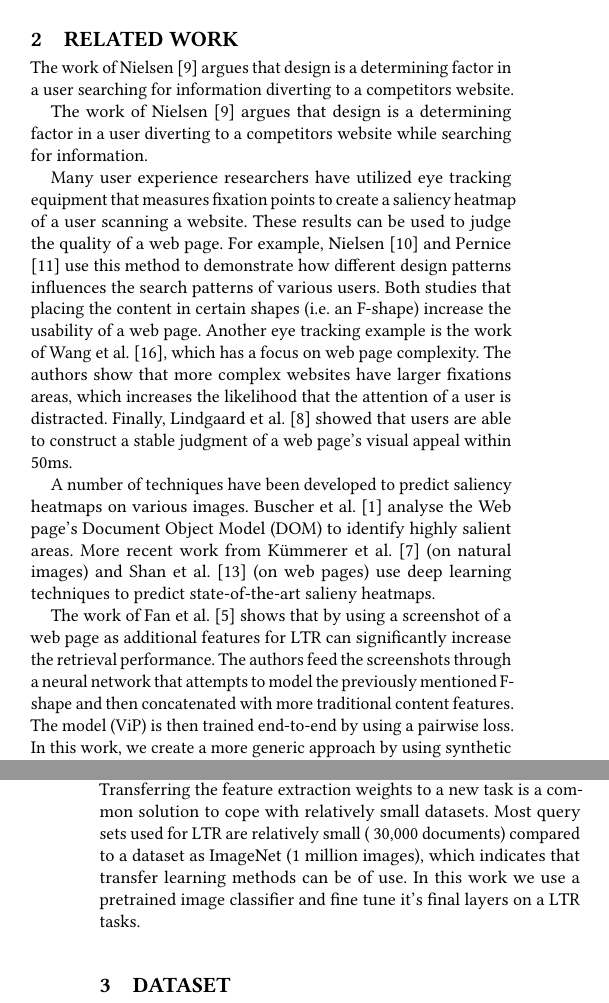
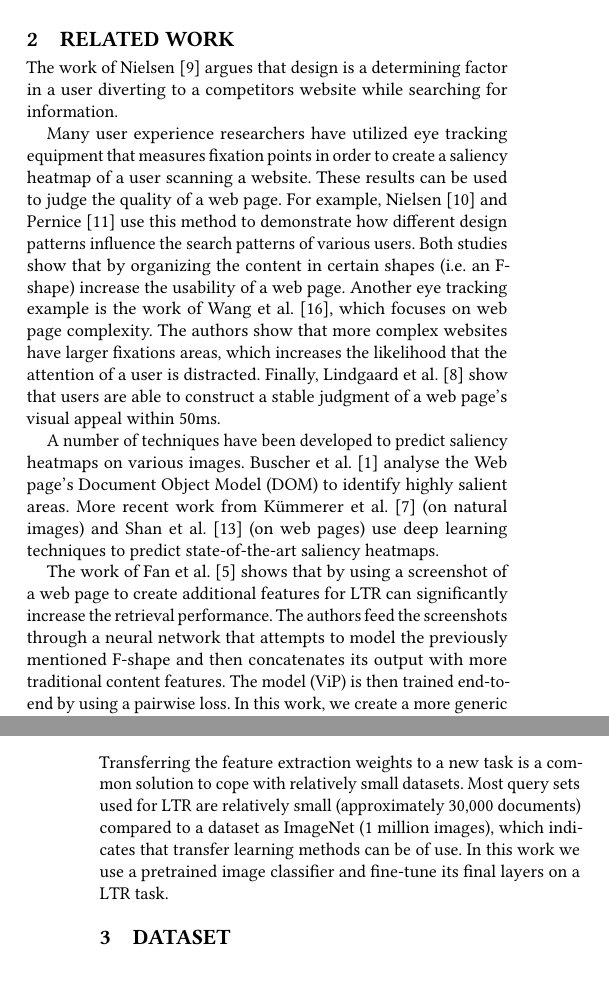
Before and after one commit to Braamling/Human-Saliency-on-Snapshots-in-Web-Relevance, a LaTeX paper (paper/main.tex, which reads paper/body.tex): two parts of the columns of pages 1 and 2 of 5, joined at a grey line, cut so that both start at the same text, the shorter picture padded with empty space. Compiled offline with pdfLaTeX.

Commit message:
few cleanups in the related work sections

```diff
--- a/paper/body.tex
+++ b/paper/body.tex
@@ -39,17 +39,15 @@ The main contribution of this work are:
 
 Section \ref{sec:dataset} describes the collection process that was used to construct \datasetname. In section \ref{sec:experiments} we reproduce the work of \citet{fan2017learning}, demonstrate various feature extraction methods on \datasetname and set a baseline for future visual LTR research.
 \section{Related work}\label{sec:relatedwork}
-The work of \citet{nielsen1999designing} argues that design is a determining factor in a user searching for information diverting to a competitors website.
-
 The work of \citet{nielsen1999designing} argues that design is a determining factor in a user diverting to a competitors website while searching for information.
 
-Many user experience researchers have utilized eye tracking equipment that measures fixation points to create a saliency heatmap of a user scanning a website. These results can be used to judge the quality of a web page. For example, \citet{nielsen2006f} and \citet{pernice2017f} use this method to demonstrate how different design patterns influences the search patterns of various users. Both studies that placing the content in certain shapes (i.e. an F-shape) increase the usability of a web page. Another eye tracking example is the work of \citet{wang2014eye}, which has a focus on web page complexity. The authors show that more complex websites have larger fixations areas, which increases the likelihood that the attention of a user is distracted. Finally, \citet{lindgaard2006attention} showed that users are able to construct a stable judgment of a web page's visual appeal within 50ms.
+Many user experience researchers have utilized eye tracking equipment that measures fixation points in order to create a saliency heatmap of a user scanning a website. These results can be used to judge the quality of a web page. For example, \citet{nielsen2006f} and \citet{pernice2017f} use this method to demonstrate how different design patterns influence the search patterns of various users. Both studies show that by organizing the content in certain shapes (i.e. an F-shape) increase the usability of a web page. Another eye tracking example is the work of \citet{wang2014eye}, which focuses on web page complexity. The authors show that more complex websites have larger fixations areas, which increases the likelihood that the attention of a user is distracted. Finally, \citet{lindgaard2006attention} show that users are able to construct a stable judgment of a web page's visual appeal within 50ms.
 
-A number of techniques have been developed to predict saliency heatmaps on various images. \citet{buscher2009you} analyse the Web page's Document Object Model (DOM) to identify highly salient areas. More recent work from \citet{kummerer2016deepgaze} (on natural images) and \citet{shan2017two} (on web pages) use deep learning techniques to predict state-of-the-art salieny heatmaps.
+A number of techniques have been developed to predict saliency heatmaps on various images. \citet{buscher2009you} analyse the Web page's Document Object Model (DOM) to identify highly salient areas. More recent work from \citet{kummerer2016deepgaze} (on natural images) and \citet{shan2017two} (on web pages) use deep learning techniques to predict state-of-the-art saliency heatmaps.
 
-The work of \citet{fan2017learning} shows that by using a screenshot of a web page as additional features for LTR can significantly increase the retrieval performance. The authors feed the screenshots through a neural network that attempts to model the previously mentioned F-shape and then concatenated with more traditional content features. The model (ViP) is then trained end-to-end by using a pairwise loss. In this work, we create a more generic approach by using synthetic generated saliency heatmaps. These heatmaps are used as an input to a convolution network in order to create features that can be used as an indicator of a web page communication effectiveness and usability.
+The work of \citet{fan2017learning} shows that by using a screenshot of a web page to create additional features for LTR can significantly increase the retrieval performance. The authors feed the screenshots through a neural network that attempts to model the previously mentioned F-shape and then concatenates its output with more traditional content features. The model (ViP) is then trained end-to-end by using a pairwise loss. In this work, we create a more generic approach by using synthetic generated saliency heatmaps. These heatmaps are used as an input to a convolution network in order to create features that can be used as an indicator of a web page communication effectiveness and usability.
 
-\citet{donahue2014decaf} show that the features learned on large-scale supervised data can be transferred to different tasks and labels. Transferring the feature extraction weights to a new task is a common solution to cope with relatively small datasets. Most query sets used for LTR are relatively small (~30,000 documents) compared to a dataset as ImageNet (1 million images), which indicates that transfer learning methods can be of use. In this work we use a pretrained image classifier and fine tune it's final layers on a LTR tasks.
+\citet{donahue2014decaf} show that the features learned on large-scale supervised data can be transferred to different tasks and labels. Transferring the feature extraction weights to a new task is a common solution to cope with relatively small datasets. Most query sets used for LTR are relatively small (approximately 30,000 documents) compared to a dataset as ImageNet (1 million images), which indicates that transfer learning methods can be of use. In this work we use a pretrained image classifier and fine-tune its final layers on a LTR task.
 
 % Write something on how saliency can be used for evualuating web pages
 
```
